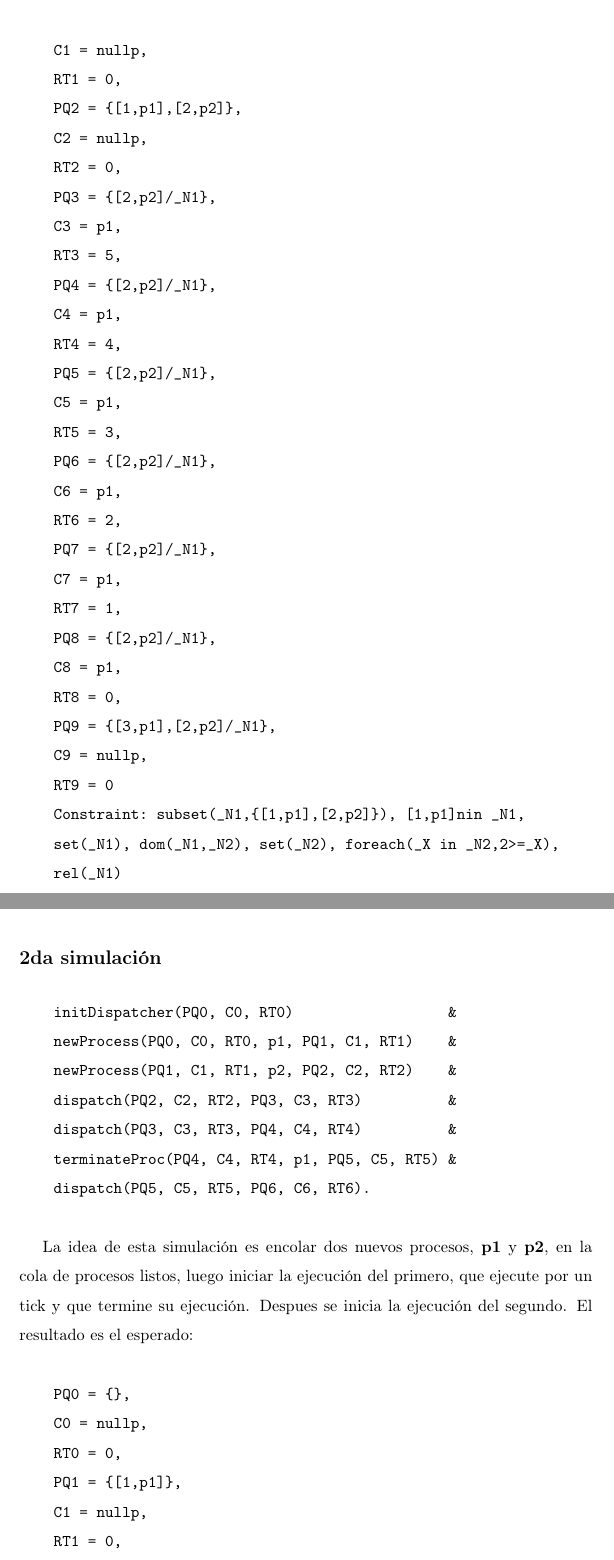
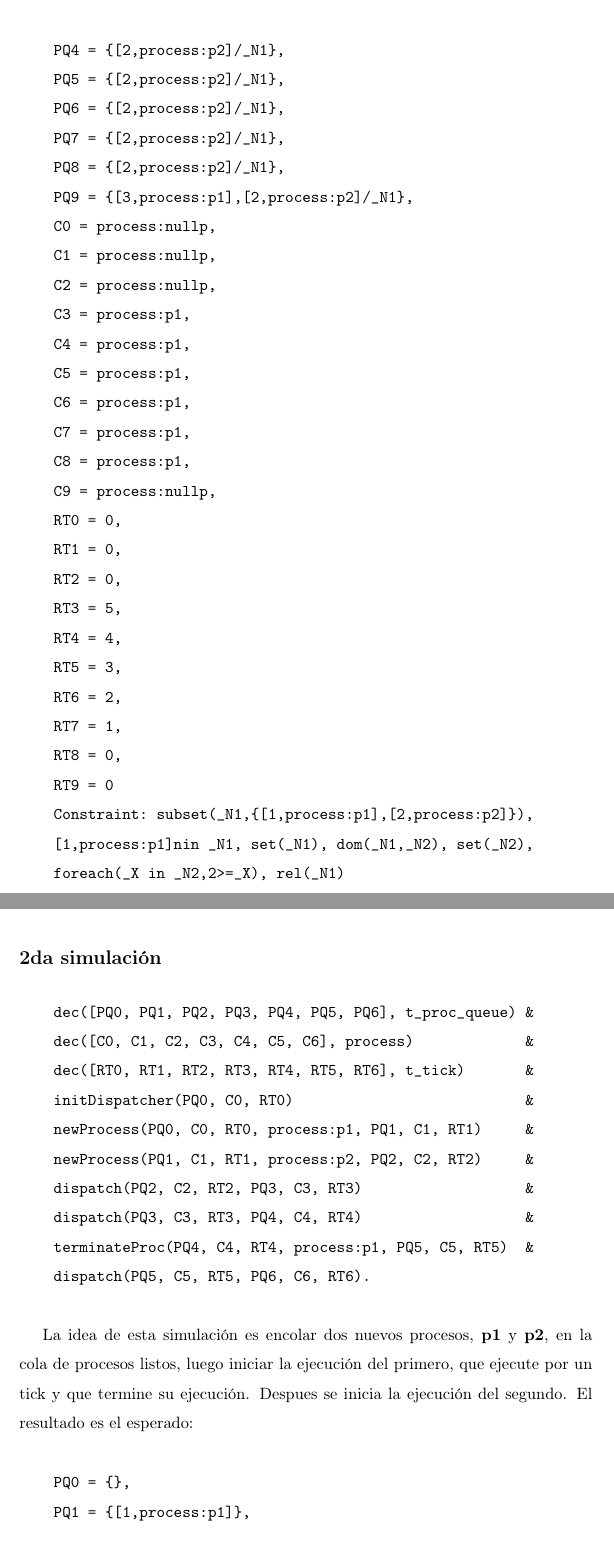
Before and after one commit to inescipullo/IngSoft, a LaTeX document (Informe/informe.tex): two parts of pages 9 and 10 of 16, joined at a grey line, cut at the place of the change. Compiled offline with pdfLaTeX.

Commit message:
Listo simulaciones y vcg - acaso termine el tp?

```diff
--- a/Informe/informe.tex
+++ b/Informe/informe.tex
@@ -281,8 +281,8 @@ Se traduce la especificación a \textit{\{log\}} (en \textbf{planificador.slog})
     dec([C0, C1, C2, C3, C4, C5, C6, C7, C8, C9], process)                &
     dec([RT0, RT1, RT2, RT3, RT4, RT5, RT6, RT7, RT8, RT9], t_tick)       &
     initDispatcher(PQ0, C0, RT0)                                          &
-    newProcess(PQ0, C0, RT0, p1, PQ1, C1, RT1)                            &
-    newProcess(PQ1, C1, RT1, p2, PQ2, C2, RT2)                            &
+    newProcess(PQ0, C0, RT0, process:p1, PQ1, C1, RT1)                    &
+    newProcess(PQ1, C1, RT1, process:p2, PQ2, C2, RT2)                    &
     dispatch(PQ2, C2, RT2, PQ3, C3, RT3)                                  &
     dispatch(PQ3, C3, RT3, PQ4, C4, RT4)                                  &
     dispatch(PQ4, C4, RT4, PQ5, C5, RT5)                                  &
@@ -296,50 +296,53 @@ La idea de esta simulación es encolar dos nuevos procesos, \textbf{p1} y \textb
 
 \begin{verbatim}
     PQ0 = {},
-    C0 = nullp,
+    PQ1 = {[1,process:p1]},
+    PQ2 = {[1,process:p1],[2,process:p2]},
+    PQ3 = {[2,process:p2]/_N1},
+    PQ4 = {[2,process:p2]/_N1},
+    PQ5 = {[2,process:p2]/_N1},
+    PQ6 = {[2,process:p2]/_N1},
+    PQ7 = {[2,process:p2]/_N1},
+    PQ8 = {[2,process:p2]/_N1},
+    PQ9 = {[3,process:p1],[2,process:p2]/_N1},
+    C0 = process:nullp,
+    C1 = process:nullp,
+    C2 = process:nullp,
+    C3 = process:p1,
+    C4 = process:p1,
+    C5 = process:p1,
+    C6 = process:p1,
+    C7 = process:p1,
+    C8 = process:p1,
+    C9 = process:nullp,
     RT0 = 0,
-    PQ1 = {[1,p1]},
-    C1 = nullp,
     RT1 = 0,
-    PQ2 = {[1,p1],[2,p2]},
-    C2 = nullp,
     RT2 = 0,
-    PQ3 = {[2,p2]/_N1},
-    C3 = p1,
     RT3 = 5,
-    PQ4 = {[2,p2]/_N1},
-    C4 = p1,
     RT4 = 4,
-    PQ5 = {[2,p2]/_N1},
-    C5 = p1,
     RT5 = 3,
-    PQ6 = {[2,p2]/_N1},
-    C6 = p1,
     RT6 = 2,
-    PQ7 = {[2,p2]/_N1},
-    C7 = p1,
     RT7 = 1,
-    PQ8 = {[2,p2]/_N1},
-    C8 = p1,
     RT8 = 0,
-    PQ9 = {[3,p1],[2,p2]/_N1},
-    C9 = nullp,
     RT9 = 0
-    Constraint: subset(_N1,{[1,p1],[2,p2]}), [1,p1]nin _N1,
-    set(_N1), dom(_N1,_N2), set(_N2), foreach(_X in _N2,2>=_X),
-    rel(_N1)
+    Constraint: subset(_N1,{[1,process:p1],[2,process:p2]}),
+    [1,process:p1]nin _N1, set(_N1), dom(_N1,_N2), set(_N2),
+    foreach(_X in _N2,2>=_X), rel(_N1)
 \end{verbatim}
 
 
 \subsection*{2da simulación}
 
 \begin{verbatim}
-    initDispatcher(PQ0, C0, RT0)                  &
-    newProcess(PQ0, C0, RT0, p1, PQ1, C1, RT1)    &
-    newProcess(PQ1, C1, RT1, p2, PQ2, C2, RT2)    &
-    dispatch(PQ2, C2, RT2, PQ3, C3, RT3)          &
-    dispatch(PQ3, C3, RT3, PQ4, C4, RT4)          &
-    terminateProc(PQ4, C4, RT4, p1, PQ5, C5, RT5) &
+    dec([PQ0, PQ1, PQ2, PQ3, PQ4, PQ5, PQ6], t_proc_queue) &
+    dec([C0, C1, C2, C3, C4, C5, C6], process)             &
+    dec([RT0, RT1, RT2, RT3, RT4, RT5, RT6], t_tick)       &
+    initDispatcher(PQ0, C0, RT0)                           &
+    newProcess(PQ0, C0, RT0, process:p1, PQ1, C1, RT1)     &
+    newProcess(PQ1, C1, RT1, process:p2, PQ2, C2, RT2)     &
+    dispatch(PQ2, C2, RT2, PQ3, C3, RT3)                   &
+    dispatch(PQ3, C3, RT3, PQ4, C4, RT4)                   &
+    terminateProc(PQ4, C4, RT4, process:p1, PQ5, C5, RT5)  &
     dispatch(PQ5, C5, RT5, PQ6, C6, RT6).
 \end{verbatim}
 
@@ -347,29 +350,30 @@ La idea de esta simulación es encolar dos nuevos procesos, \textbf{p1} y \textb
 
 \begin{verbatim}
     PQ0 = {},
-    C0 = nullp,
+    PQ1 = {[1,process:p1]},
+    PQ2 = {[1,process:p1],[2,process:p2]},
+    PQ3 = {[2,process:p2]/_N1},
+    PQ4 = {[2,process:p2]/_N1},
+    PQ5 = {[2,process:p2]/_N1},
+    C0 = process:nullp,
+    C1 = process:nullp,
+    C2 = process:nullp,
+    C3 = process:p1,
+    C4 = process:p1,
+    C5 = process:nullp,
+    C6 = process:p2,
     RT0 = 0,
-    PQ1 = {[1,p1]},
-    C1 = nullp,
     RT1 = 0,
-    PQ2 = {[1,p1],[2,p2]},
-    C2 = nullp,
     RT2 = 0,
-    PQ3 = {[2,p2]/_N1},
-    C3 = p1,
     RT3 = 5,
-    PQ4 = {[2,p2]/_N1},
-    C4 = p1,
     RT4 = 4,
-    PQ5 = {[2,p2]/_N1},
-    C5 = nullp,
     RT5 = 0,
-    C6 = p2,
     RT6 = 5
-    Constraint: subset(_N1,{[1,p1],[2,p2]}), [1,p1]nin _N1,
-    set(_N1), dom(_N1,_N2), set(_N2), foreach(_X in _N2,2=<_X),
-    pfun(_N1), comppf({[2,2]},_N1,{}), subset(PQ6,{[2,p2]/_N1}),
-    subset(_N1,{[2,p2]/PQ6}), [2,p2]nin PQ6, rel(_N1), set(PQ6)
+    Constraint: subset(_N1,{[1,process:p1],[2,process:p2]}),
+    [1,process:p1]nin _N1, set(_N1), dom(_N1,_N2), set(_N2),
+    foreach(_X in _N2,2=<_X), pfun(_N1), comppf({[2,2]},_N1,{}),
+    subset(PQ6,{[2,process:p2]/_N1}), subset(_N1,{[2,process:p2]/PQ6}),
+    [2,process:p2]nin PQ6, rel(_N1), set(PQ6)
 \end{verbatim}
 
 
```
Also changed, not shown: Informe/informe.pdf, Informe/informe.tex (7 more changed lines), 7 other files.
